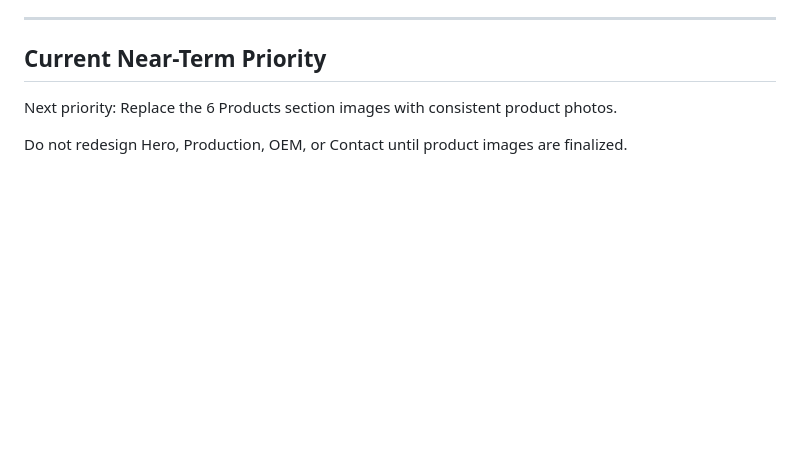
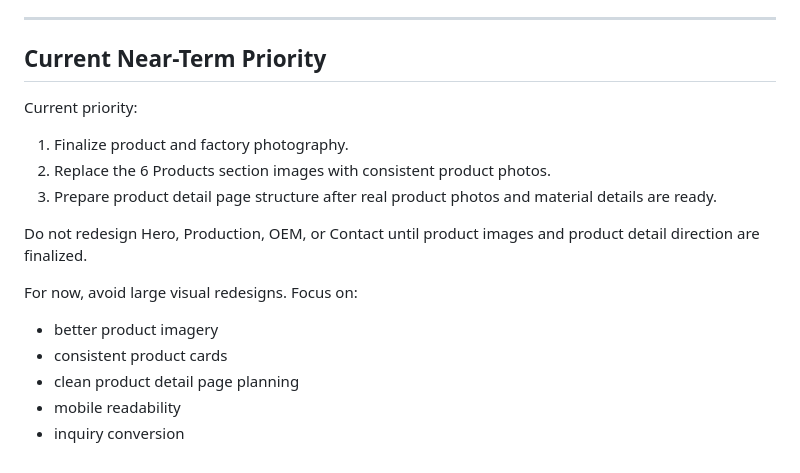
Before and after one commit to terry-ou05/hassion, a Markdown page: AGENTS.md, the part around one of its changes. Rendered like a GitHub page; blank space fills up the shorter version.

```diff
--- a/AGENTS.md
+++ b/AGENTS.md
@@ -264,7 +302,16 @@ If `CLAUDE.md` or `AGENTS.md` is modified, commit it separately from website UI
 
 ## Current Near-Term Priority
 
-Next priority:
-Replace the 6 Products section images with consistent product photos.
+Current priority:
+1. Finalize product and factory photography.
+2. Replace the 6 Products section images with consistent product photos.
+3. Prepare product detail page structure after real product photos and material details are ready.
 
-Do not redesign Hero, Production, OEM, or Contact until product images are finalized.
+Do not redesign Hero, Production, OEM, or Contact until product images and product detail direction are finalized.
+
+For now, avoid large visual redesigns. Focus on:
+- better product imagery
+- consistent product cards
+- clean product detail page planning
+- mobile readability
+- inquiry conversion
```
Also changed, not shown: other parts of AGENTS.md (+38 -0 lines).
